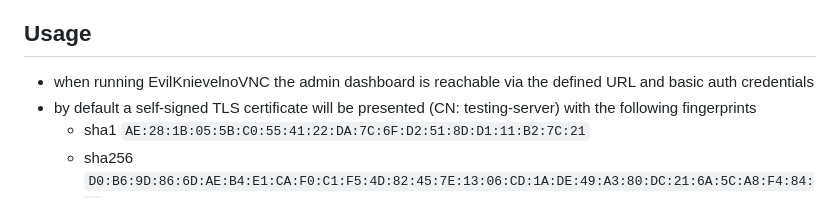
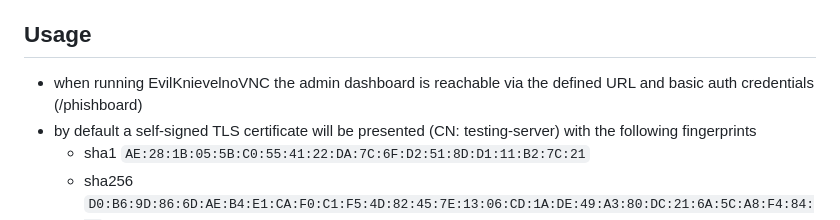
Before and after one commit to NIVEL4/EvilKnievelnoVNC-n4, a Markdown page: README.md, the part around the change. Drawn GitHub-style.

Commit message:
path dashboard added

```diff
--- a/README.md
+++ b/README.md
@@ -50,7 +50,7 @@ Weaponized EvilnoVNC: scalable and semi-automated MFA-Phishing via "browser-in-t
 
 ## Usage
 
-* when running EvilKnievelnoVNC the admin dashboard is reachable via the defined URL and basic auth credentials
+* when running EvilKnievelnoVNC the admin dashboard is reachable via the defined URL and basic auth credentials (<URL>/phishboard)
 * by default a self-signed TLS certificate will be presented (CN: testing-server) with the following fingerprints
     * sha1 `AE:28:1B:05:5B:C0:55:41:22:DA:7C:6F:D2:51:8D:D1:11:B2:7C:21`
     * sha256 `D0:B6:9D:86:6D:AE:B4:E1:CA:F0:C1:F5:4D:82:45:7E:13:06:CD:1A:DE:49:A3:80:DC:21:6A:5C:A8:F4:84:1B`
```
